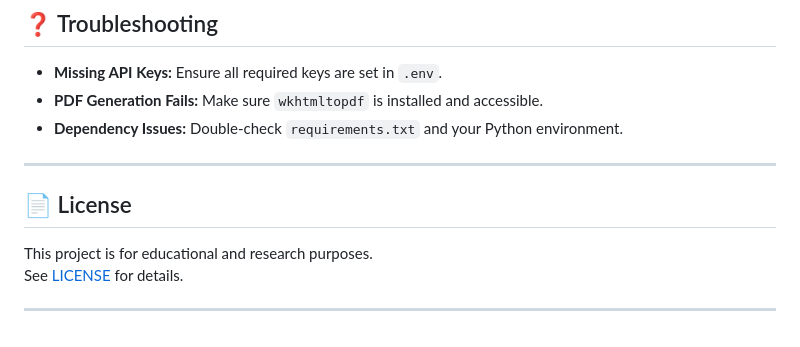
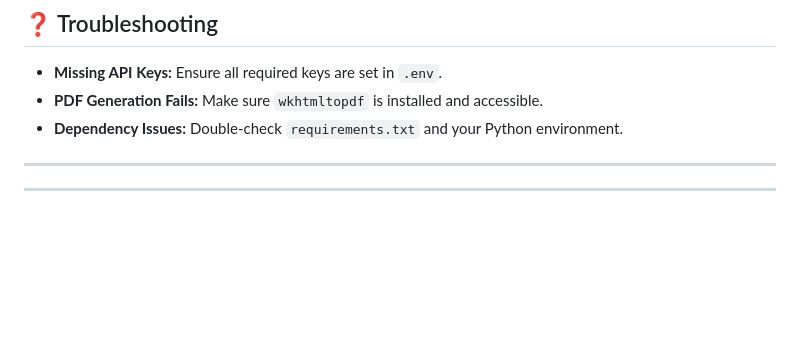
Before and after one commit to rMohamedIbrahim/AI-Hallucination-Detection, a Markdown page: README.md, the part around the change. GitHub-like rendering; blank space fills up the shorter version.

```diff
--- a/README.md
+++ b/README.md
@@ -141,10 +141,5 @@ The app runs at [http://localhost:8000](http://localhost:8000) by default.
 
 ---
 
-## 📄 License
-
-This project is for educational and research purposes.
-See [LICENSE](LICENSE) for details.
-
 
 ---
```
